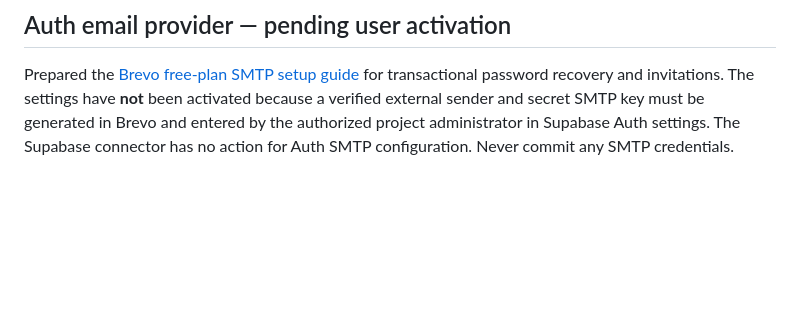
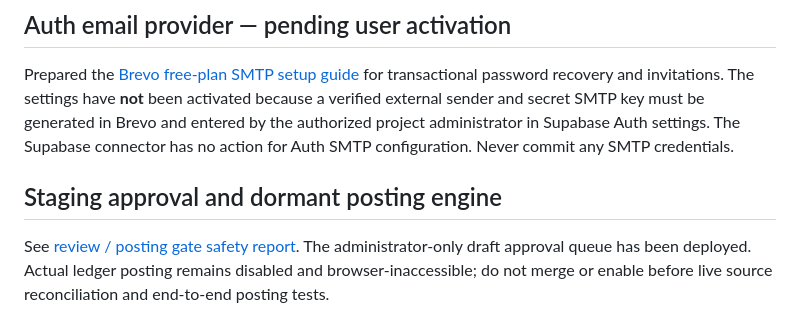
Before and after one commit to Dababy256/ELITES-SACCO, a Markdown page: SUPABASE_MIGRATION_README.md, the part around the change. GitHub-like rendering; blank space fills up the shorter version.

Commit message:
Link locked posting engine acceptance checklist

```diff
--- a/SUPABASE_MIGRATION_README.md
+++ b/SUPABASE_MIGRATION_README.md
@@ -50,3 +50,7 @@
 ## Auth email provider — pending user activation
 
 Prepared the [Brevo free-plan SMTP setup guide](docs/SMTP_SETUP_BREVO.md) for transactional password recovery and invitations. The settings have **not** been activated because a verified external sender and secret SMTP key must be generated in Brevo and entered by the authorized project administrator in Supabase Auth settings. The Supabase connector has no action for Auth SMTP configuration. Never commit any SMTP credentials.
+
+## Staging approval and dormant posting engine
+
+See [review / posting gate safety report](docs/STAGING_APPROVAL_AND_POSTING_GATES.md). The administrator-only draft approval queue has been deployed. Actual ledger posting remains disabled and browser-inaccessible; do not merge or enable before live source reconciliation and end-to-end posting tests.
```
